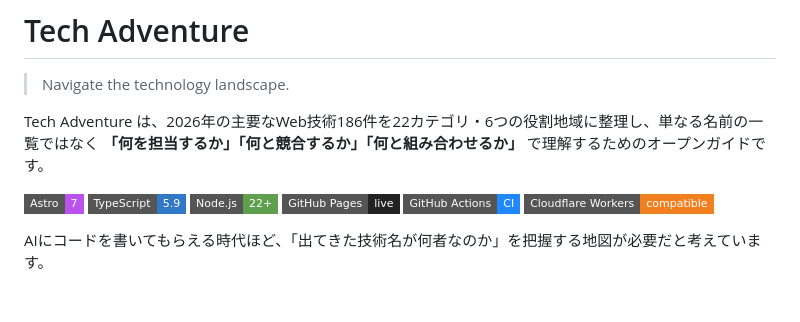
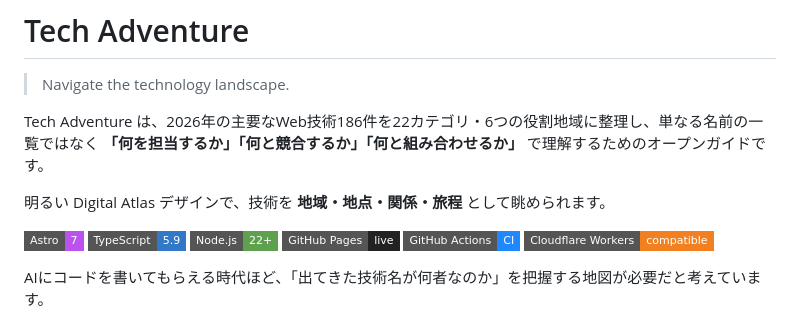
Before and after one commit to kota-kagarist/tech-adventure, a Markdown page: README.md, the part around the change. Rendered like a GitHub page; badges without logos; blank space fills up the shorter version.

Commit message:
docs: describe light Digital Atlas experience

```diff
--- a/README.md
+++ b/README.md
@@ -3,6 +3,8 @@
 > Navigate the technology landscape.
 
 Tech Adventure は、2026年の主要なWeb技術186件を22カテゴリ・6つの役割地域に整理し、単なる名前の一覧ではなく **「何を担当するか」「何と競合するか」「何と組み合わせるか」** で理解するためのオープンガイドです。
+
+明るい Digital Atlas デザインで、技術を **地域・地点・関係・旅程** として眺められます。
 
 ![Astro 7](https://img.shields.io/badge/Astro-7-BC52EE?style=flat-square&logo=astro&logoColor=white)
 ![TypeScript 5.9](https://img.shields.io/badge/TypeScript-5.9-3178C6?style=flat-square&logo=typescript&logoColor=white)
```
